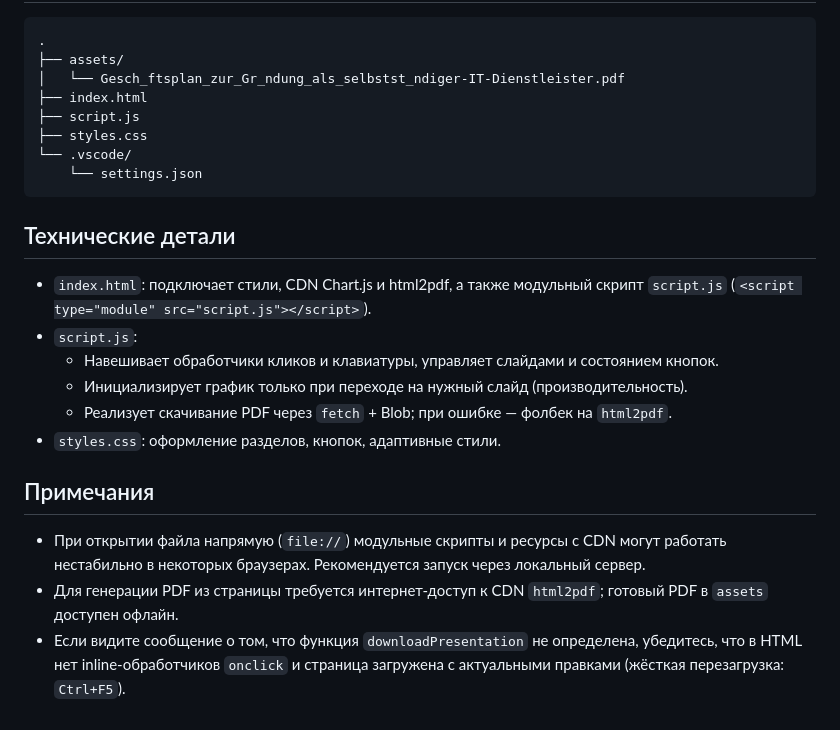
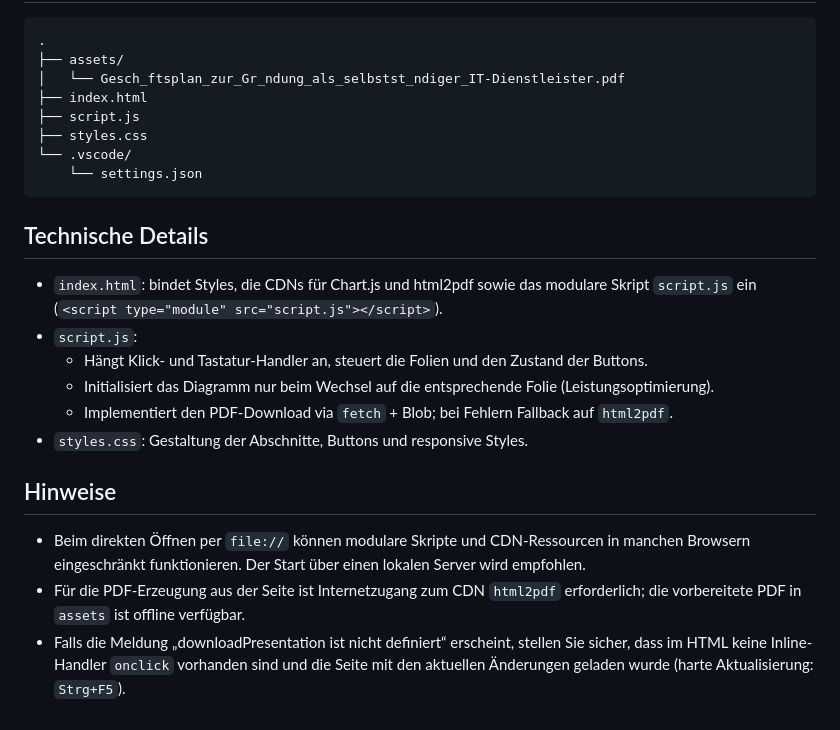
Before and after one commit to Melik1986/Gesch-ftsplan-zur-Gr-ndung-als-selbstst-ndiger-IT-Dienstleister, a Markdown page: README.md, the part around the change printed below. Rendered like a GitHub page.

````diff
--- a/README.md
+++ b/README.md
@@ -64,7 +64,7 @@
 ```
 .
 ├── assets/
-│   └── Gesch_ftsplan_zur_Gr_ndung_als_selbstst_ndiger-IT-Dienstleister.pdf
+│   └── Gesch_ftsplan_zur_Gr_ndung_als_selbstst_ndiger_IT-Dienstleister.pdf
 ├── index.html
 ├── script.js
 ├── styles.css
@@ -72,15 +72,15 @@
     └── settings.json
 ```
 
-## Технические детали
-- `index.html`: подключает стили, CDN Chart.js и html2pdf, а также модульный скрипт `script.js` (`<script type="module" src="script.js"></script>`).
+## Technische Details
+- `index.html`: bindet Styles, die CDNs für Chart.js und html2pdf sowie das modulare Skript `script.js` ein (`<script type="module" src="script.js"></script>`).
 - `script.js`:
-  - Навешивает обработчики кликов и клавиатуры, управляет слайдами и состоянием кнопок.
-  - Инициализирует график только при переходе на нужный слайд (производительность).
-  - Реализует скачивание PDF через `fetch` + Blob; при ошибке — фолбек на `html2pdf`.
-- `styles.css`: оформление разделов, кнопок, адаптивные стили.
+  - Hängt Klick- und Tastatur-Handler an, steuert die Folien und den Zustand der Buttons.
+  - Initialisiert das Diagramm nur beim Wechsel auf die entsprechende Folie (Leistungsoptimierung).
+  - Implementiert den PDF-Download via `fetch` + Blob; bei Fehlern Fallback auf `html2pdf`.
+- `styles.css`: Gestaltung der Abschnitte, Buttons und responsive Styles.
 
-## Примечания
-- При открытии файла напрямую (`file://`) модульные скрипты и ресурсы с CDN могут работать нестабильно в некоторых браузерах. Рекомендуется запуск через локальный сервер.
-- Для генерации PDF из страницы требуется интернет‑доступ к CDN `html2pdf`; готовый PDF в `assets` доступен офлайн.
-- Если видите сообщение о том, что функция `downloadPresentation` не определена, убедитесь, что в HTML нет inline‑обработчиков `onclick` и страница загружена с актуальными правками (жёсткая перезагрузка: `Ctrl+F5`).
+## Hinweise
+- Beim direkten Öffnen per `file://` können modulare Skripte und CDN-Ressourcen in manchen Browsern eingeschränkt funktionieren. Der Start über einen lokalen Server wird empfohlen.
+- Für die PDF-Erzeugung aus der Seite ist Internetzugang zum CDN `html2pdf` erforderlich; die vorbereitete PDF in `assets` ist offline verfügbar.
+- Falls die Meldung „downloadPresentation ist nicht definiert“ erscheint, stellen Sie sicher, dass im HTML keine Inline-Handler `onclick` vorhanden sind und die Seite mit den aktuellen Änderungen geladen wurde (harte Aktualisierung: `Strg+F5`).
````
Also changed, not shown: other parts of README.md (+34 -34 lines).
